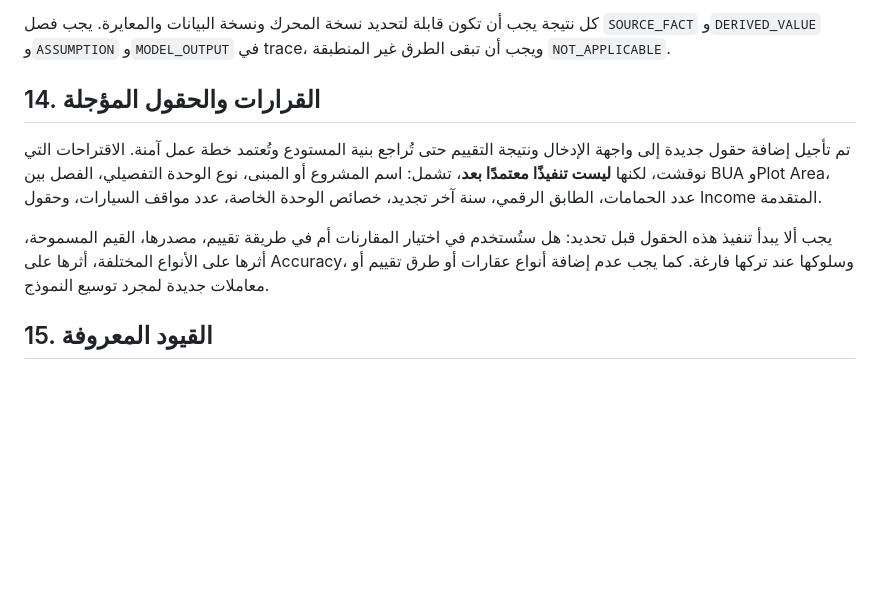
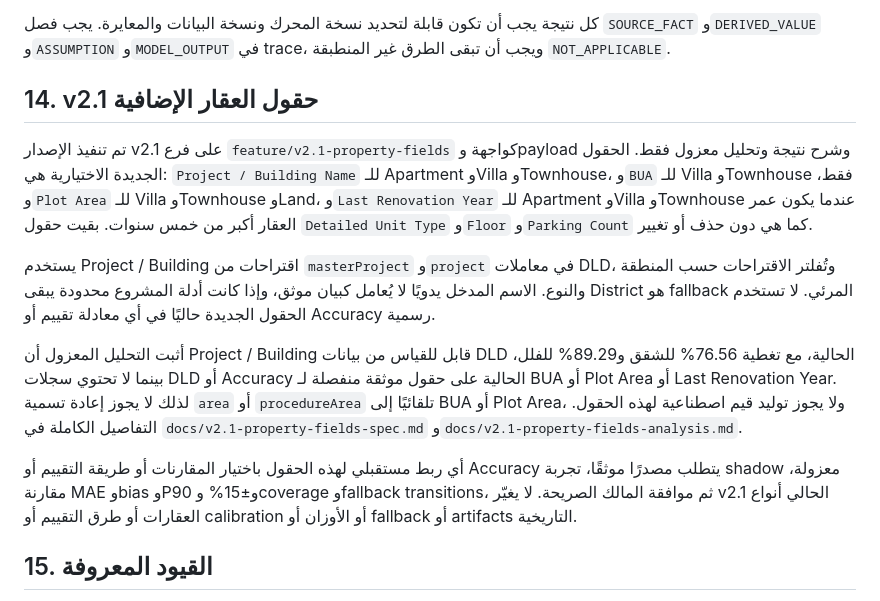
Before and after one commit to Hichemorca/aqar-evaluate-engine, a Markdown page: README.md, the part around the change. Drawn GitHub-style; blank space fills up the shorter version.

Commit message:
Document v2.1 property field scope and limits

```diff
--- a/README.md
+++ b/README.md
@@ -203,11 +203,15 @@ checksum الحالي للملف الخام المنظف هو:
 
 كل نتيجة يجب أن تكون قابلة لتحديد نسخة المحرك ونسخة البيانات والمعايرة. يجب فصل `SOURCE_FACT` و`DERIVED_VALUE` و`ASSUMPTION` و`MODEL_OUTPUT` في trace، ويجب أن تبقى الطرق غير المنطبقة `NOT_APPLICABLE`.
 
-## 14. القرارات والحقول المؤجلة
+## 14. v2.1 حقول العقار الإضافية
 
-تم تأجيل إضافة حقول جديدة إلى واجهة الإدخال ونتيجة التقييم حتى تُراجع بنية المستودع وتُعتمد خطة عمل آمنة. الاقتراحات التي نوقشت، لكنها **ليست تنفيذًا معتمدًا بعد**، تشمل: اسم المشروع أو المبنى، نوع الوحدة التفصيلي، الفصل بين BUA وPlot Area، عدد الحمامات، الطابق الرقمي، سنة آخر تجديد، خصائص الوحدة الخاصة، عدد مواقف السيارات، وحقول Income المتقدمة.
+تم تنفيذ الإصدار v2.1 على فرع `feature/v2.1-property-fields` كواجهة وpayload وشرح نتيجة وتحليل معزول فقط. الحقول الجديدة الاختيارية هي: `Project / Building Name` للـ Apartment وVilla وTownhouse، و`BUA` للـ Villa وTownhouse فقط، و`Plot Area` للـ Villa وTownhouse وLand، و`Last Renovation Year` للـ Apartment وVilla وTownhouse عندما يكون عمر العقار أكبر من خمس سنوات. بقيت حقول `Detailed Unit Type` و`Floor` و`Parking Count` كما هي دون حذف أو تغيير.
 
-يجب ألا يبدأ تنفيذ هذه الحقول قبل تحديد: هل ستُستخدم في اختيار المقارنات أم في طريقة تقييم، مصدرها، القيم المسموحة، أثرها على الأنواع المختلفة، أثرها على Accuracy، وسلوكها عند تركها فارغة. كما يجب عدم إضافة أنواع عقارات أو طرق تقييم أو معاملات جديدة لمجرد توسيع النموذج.
+يستخدم Project / Building اقتراحات من `masterProject` و`project` في معاملات DLD، وتُفلتر الاقتراحات حسب المنطقة والنوع. الاسم المدخل يدويًا لا يُعامل كبيان موثق، وإذا كانت أدلة المشروع محدودة يبقى District هو fallback المرئي. لا تستخدم الحقول الجديدة حاليًا في أي معادلة تقييم أو Accuracy رسمية.
+
+أثبت التحليل المعزول أن Project / Building قابل للقياس من بيانات DLD الحالية، مع تغطية 76.56% للشقق و89.29% للفلل، بينما لا تحتوي سجلات DLD أو Accuracy الحالية على حقول موثقة منفصلة لـ BUA أو Plot Area أو Last Renovation Year. لذلك لا يجوز إعادة تسمية `area` أو `procedureArea` تلقائيًا إلى BUA أو Plot Area، ولا يجوز توليد قيم اصطناعية لهذه الحقول. التفاصيل الكاملة في `docs/v2.1-property-fields-spec.md` و`docs/v2.1-property-fields-analysis.md`.
+
+أي ربط مستقبلي لهذه الحقول باختيار المقارنات أو طريقة التقييم أو Accuracy يتطلب مصدرًا موثقًا، تجربة shadow معزولة، مقارنة MAE وbias وP90 و±15% وcoverage وfallback transitions، ثم موافقة المالك الصريحة. لا يغيّر v2.1 الحالي أنواع العقارات أو طرق التقييم أو calibration أو الأوزان أو fallback أو artifacts التاريخية.
 
 ## 15. القيود المعروفة
 
```
